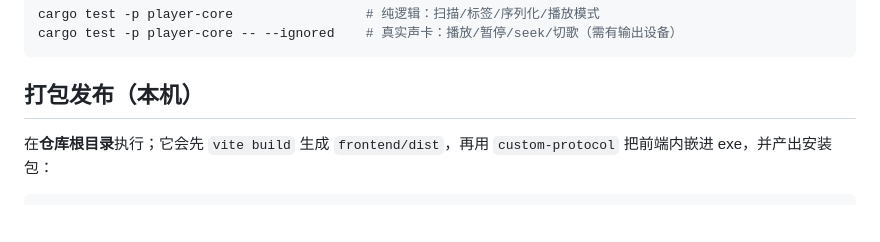
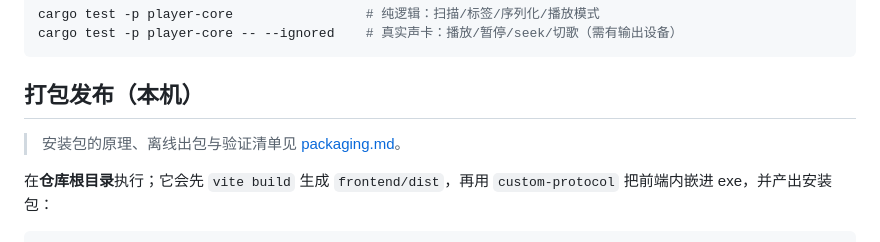
Before and after one commit to havocio/rplayer, a Markdown page: docs/development.md, the part around the change. Rendered like a GitHub page; blank space fills up the shorter version.

````diff
--- a/docs/development.md
+++ b/docs/development.md
@@ -27,6 +27,8 @@ cargo test -p player-core -- --ignored    # 真实声卡：播放/暂停/seek/
 ```
 
 ## 打包发布（本机）
+
+> 安装包的原理、离线出包与验证清单见 [packaging.md](packaging.md)。
 
 在**仓库根目录**执行；它会先 `vite build` 生成 `frontend/dist`，再用 `custom-protocol` 把前端内嵌进 exe，并产出安装包：
 
````
Also changed, not shown: README.md (+2 -1 lines), docs/packaging.md (added, +117 -0 lines).
